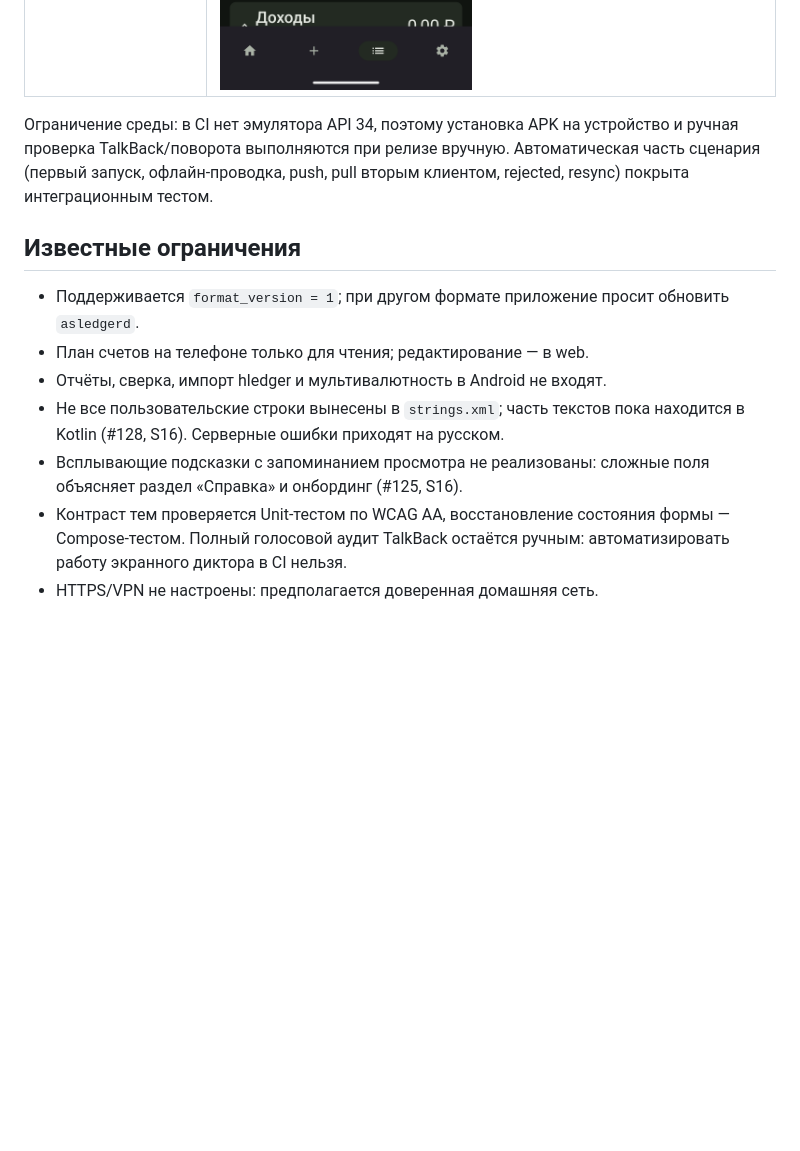
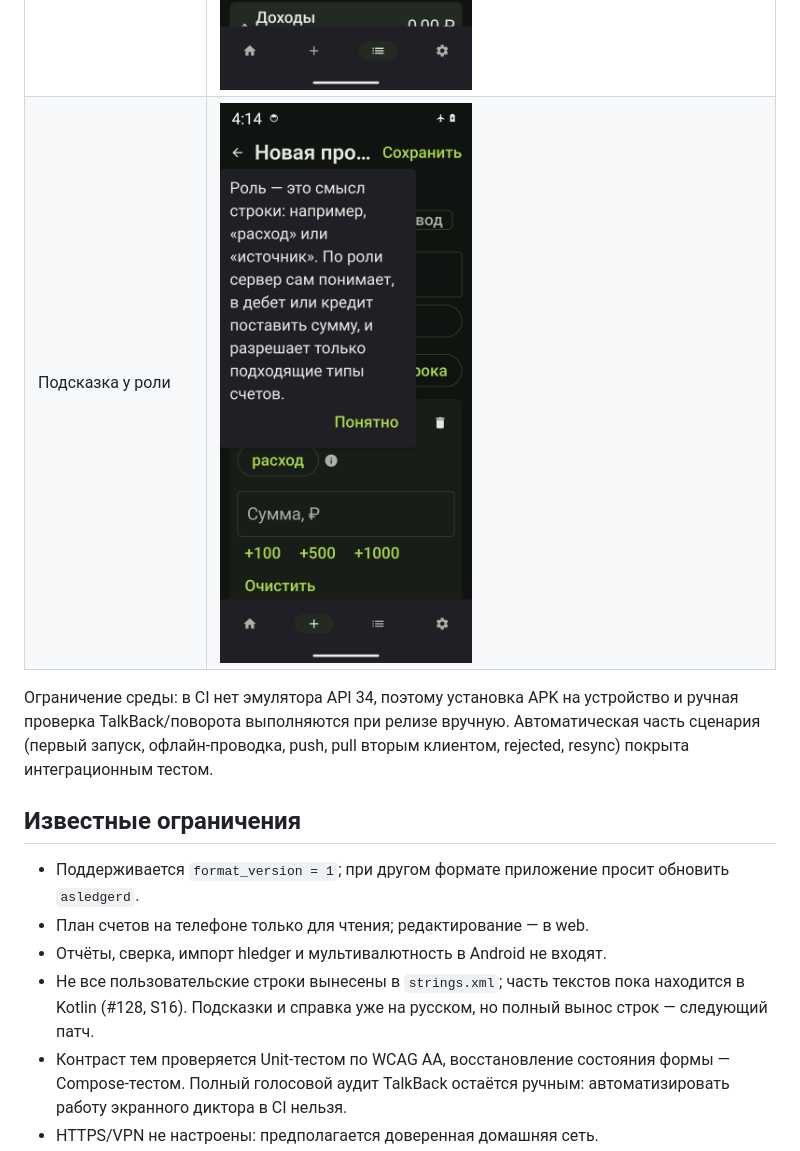
Before and after one commit to trefas/asledger, a Markdown page: docs/android.md, the part around one of its changes. GitHub-like rendering; pictures changed too: docs/screenshots/android/14-hint.png (added); blank space fills up the shorter version.

```diff
--- a/docs/android.md
+++ b/docs/android.md
@@ -332,6 +334,7 @@ APK `asledger-1.0.2.apk` (4 540 932 байта) имеет SHA-256
 | Шрифт 200 %, форма | ![Форма 200 %](screenshots/android/11-font-200-entry.png) |
 | Шрифт 200 %, онбординг | ![Онбординг 200 %](screenshots/android/12-font-200-onboarding.png) |
 | Шрифт 200 %, счета | ![Счета 200 %](screenshots/android/13-font-200-accounts.png) |
+| Подсказка у роли | ![Подсказка](screenshots/android/14-hint.png) |
 
 Ограничение среды: в CI нет эмулятора API 34, поэтому установка APK на
 устройство и ручная проверка TalkBack/поворота выполняются при релизе вручную.
@@ -345,9 +348,8 @@ APK `asledger-1.0.2.apk` (4 540 932 байта) имеет SHA-256
 - План счетов на телефоне только для чтения; редактирование — в web.
 - Отчёты, сверка, импорт hledger и мультивалютность в Android не входят.
 - Не все пользовательские строки вынесены в `strings.xml`; часть текстов пока
-  находится в Kotlin (#128, S16). Серверные ошибки приходят на русском.
-- Всплывающие подсказки с запоминанием просмотра не реализованы: сложные поля
-  объясняет раздел «Справка» и онбординг (#125, S16).
+  находится в Kotlin (#128, S16). Подсказки и справка уже на русском, но полный
+  вынос строк — следующий патч.
 - Контраст тем проверяется Unit-тестом по WCAG AA, восстановление состояния
   формы — Compose-тестом. Полный голосовой аудит TalkBack остаётся ручным:
   автоматизировать работу экранного диктора в CI нельзя.
```
Also changed, not shown: other parts of docs/android.md (+24 -22 lines), README.md (+5 -5 lines), docs/release.md (+1 -1 lines).
